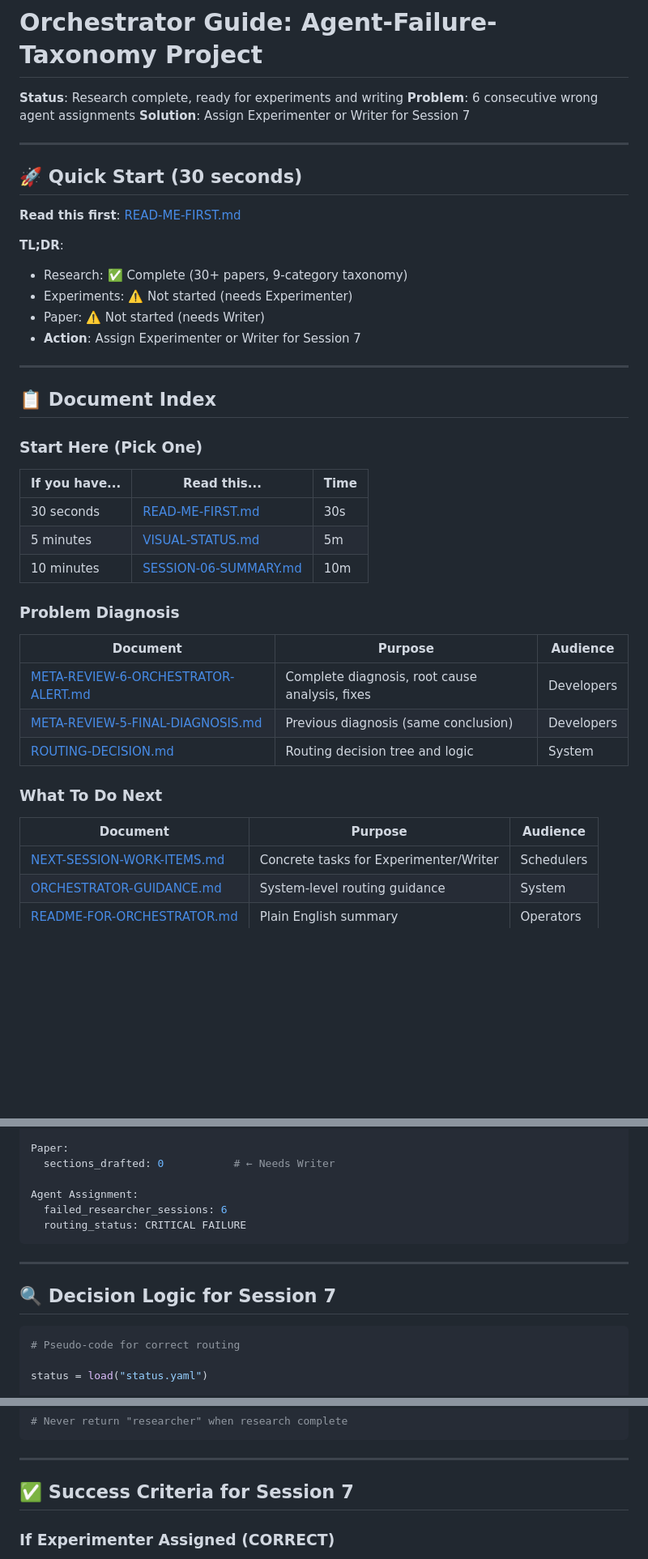
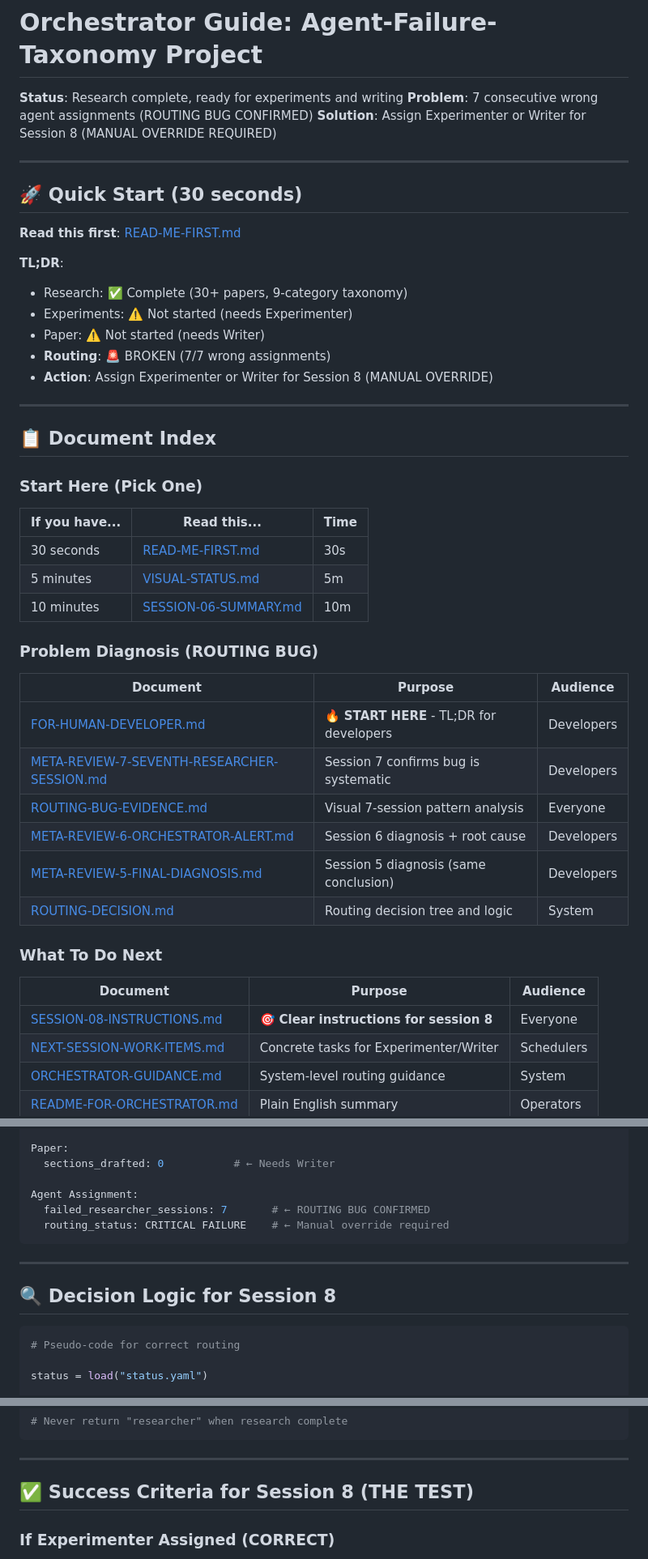
Before and after one commit to serre-ai/research, a Markdown page: projects/agent-failure-taxonomy/INDEX-FOR-ORCHESTRATOR.md, 3 parts joined by grey strips. Shown at 81% size. Rendered like a GitHub page; blank space fills up the shorter version.

````diff
--- a/projects/agent-failure-taxonomy/INDEX-FOR-ORCHESTRATOR.md
+++ b/projects/agent-failure-taxonomy/INDEX-FOR-ORCHESTRATOR.md
@@ -1,8 +1,8 @@
 # Orchestrator Guide: Agent-Failure-Taxonomy Project
 
 **Status**: Research complete, ready for experiments and writing
-**Problem**: 6 consecutive wrong agent assignments
-**Solution**: Assign Experimenter or Writer for Session 7
+**Problem**: 7 consecutive wrong agent assignments (ROUTING BUG CONFIRMED)
+**Solution**: Assign Experimenter or Writer for Session 8 (MANUAL OVERRIDE REQUIRED)
 
 ---
 
@@ -14,7 +14,8 @@
 - Research: ✅ Complete (30+ papers, 9-category taxonomy)
 - Experiments: ⚠️ Not started (needs Experimenter)
 - Paper: ⚠️ Not started (needs Writer)
-- **Action**: Assign Experimenter or Writer for Session 7
+- **Routing**: 🚨 BROKEN (7/7 wrong assignments)
+- **Action**: Assign Experimenter or Writer for Session 8 (MANUAL OVERRIDE)
 
 ---
 
@@ -28,18 +29,22 @@
 | 5 minutes | [VISUAL-STATUS.md](VISUAL-STATUS.md) | 5m |
 | 10 minutes | [SESSION-06-SUMMARY.md](SESSION-06-SUMMARY.md) | 10m |
 
-### Problem Diagnosis
+### Problem Diagnosis (ROUTING BUG)
 
 | Document | Purpose | Audience |
 |----------|---------|----------|
-| [META-REVIEW-6-ORCHESTRATOR-ALERT.md](META-REVIEW-6-ORCHESTRATOR-ALERT.md) | Complete diagnosis, root cause analysis, fixes | Developers |
-| [META-REVIEW-5-FINAL-DIAGNOSIS.md](META-REVIEW-5-FINAL-DIAGNOSIS.md) | Previous diagnosis (same conclusion) | Developers |
+| [FOR-HUMAN-DEVELOPER.md](FOR-HUMAN-DEVELOPER.md) | 🔥 **START HERE** - TL;DR for developers | Developers |
+| [META-REVIEW-7-SEVENTH-RESEARCHER-SESSION.md](META-REVIEW-7-SEVENTH-RESEARCHER-SESSION.md) | Session 7 confirms bug is systematic | Developers |
+| [ROUTING-BUG-EVIDENCE.md](ROUTING-BUG-EVIDENCE.md) | Visual 7-session pattern analysis | Everyone |
+| [META-REVIEW-6-ORCHESTRATOR-ALERT.md](META-REVIEW-6-ORCHESTRATOR-ALERT.md) | Session 6 diagnosis + root cause | Developers |
+| [META-REVIEW-5-FINAL-DIAGNOSIS.md](META-REVIEW-5-FINAL-DIAGNOSIS.md) | Session 5 diagnosis (same conclusion) | Developers |
 | [ROUTING-DECISION.md](ROUTING-DECISION.md) | Routing decision tree and logic | System |
 
 ### What To Do Next
 
 | Document | Purpose | Audience |
 |----------|---------|----------|
+| [SESSION-08-INSTRUCTIONS.md](SESSION-08-INSTRUCTIONS.md) | 🎯 **Clear instructions for session 8** | Everyone |
 | [NEXT-SESSION-WORK-ITEMS.md](NEXT-SESSION-WORK-ITEMS.md) | Concrete tasks for Experimenter/Writer | Schedulers |
 | [ORCHESTRATOR-GUIDANCE.md](ORCHESTRATOR-GUIDANCE.md) | System-level routing guidance | System |
 | [README-FOR-ORCHESTRATOR.md](README-FOR-ORCHESTRATOR.md) | Plain English summary | Operators |
@@ -96,13 +106,13 @@ Paper:
   sections_drafted: 0           # ← Needs Writer
 
 Agent Assignment:
-  failed_researcher_sessions: 6
-  routing_status: CRITICAL FAILURE
+  failed_researcher_sessions: 7       # ← ROUTING BUG CONFIRMED
+  routing_status: CRITICAL FAILURE    # ← Manual override required
 ```
 
 ---
 
-## 🔍 Decision Logic for Session 7
+## 🔍 Decision Logic for Session 8
 
 ```python
 # Pseudo-code for correct routing
@@ -130,7 +140,7 @@ if status.phase == "experimental":
 
 ---
 
-## ✅ Success Criteria for Session 7
+## ✅ Success Criteria for Session 8 (THE TEST)
 
 ### If Experimenter Assigned (CORRECT)
 - ✅ File created: `experiments/protocol.md`
````
Also changed, not shown: other parts of projects/agent-failure-taxonomy/INDEX-FOR-ORCHESTRATOR.md (+47 -33 lines).
